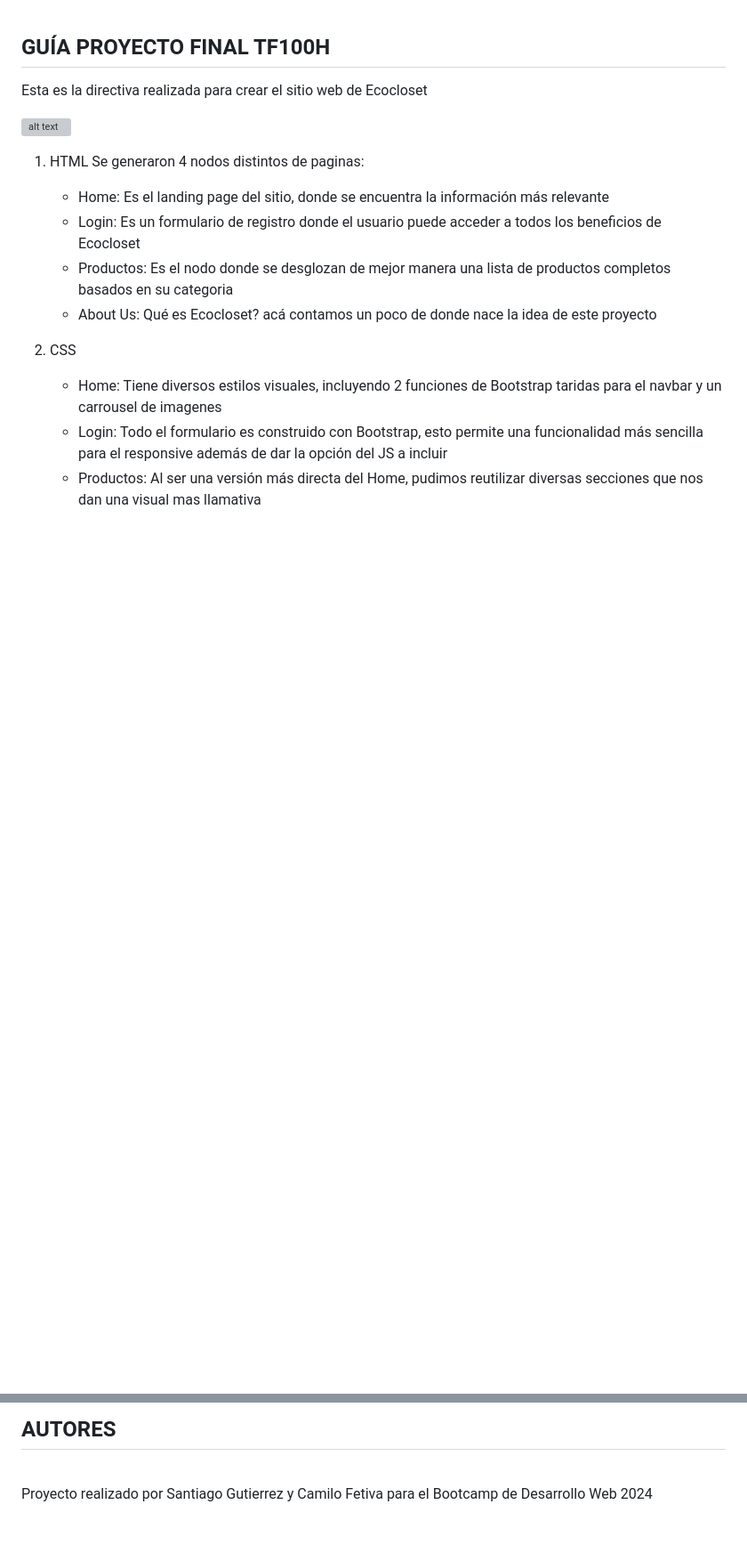
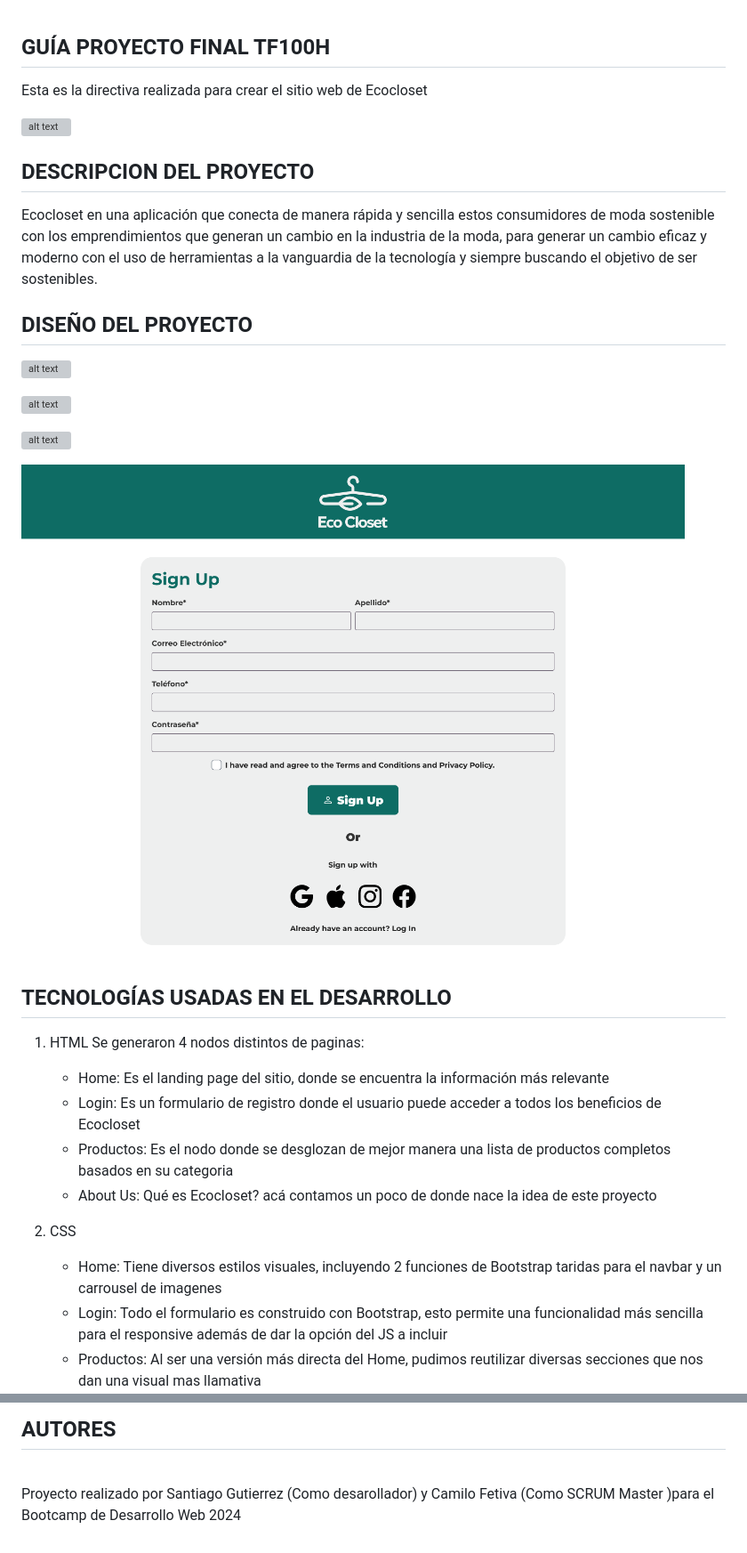
Before and after one commit to Camilo-Fetiva/Ecocloset_TF100H, a Markdown page: readme.md, 2 parts joined by grey strips. Shown: that part at 89% size. GitHub-like rendering; pictures changed too: SignUp.png (added); blank space fills up the shorter version; grey boxes are pictures that could not be loaded.

Commit message:
[actualizar] readme modificado

```diff
--- a/readme.md
+++ b/readme.md
@@ -4,6 +4,25 @@
 Esta es la directiva realizada para crear el sitio web de Ecocloset
 
 ![alt text](img-development.gif)
+
+## DESCRIPCION DEL PROYECTO
+
+Ecocloset en una aplicación que conecta de manera rápida y sencilla estos consumidores de moda sostenible con los emprendimientos que generan un cambio en la industria de la moda, para generar un cambio eficaz y moderno con el uso de herramientas a la vanguardia de la tecnología y siempre buscando el objetivo de ser sostenibles.
+
+## DISEÑO DEL PROYECTO
+
+![alt text](About.png)
+
+![alt text](Home.png)
+
+![alt text](<Lista Productos.png>)
+
+![alt text](SignUp.png)
+</br>
+</br>
+</br>
+
+## TECNOLOGÍAS USADAS EN EL DESARROLLO
 
 1. HTML
     Se generaron 4 nodos distintos de paginas:
@@ -23,4 +42,4 @@ Esta es la directiva realizada para crear el sitio web de Ecocloset
 
 
 ## AUTORES
-<br> Proyecto realizado por Santiago Gutierrez y Camilo Fetiva para el Bootcamp de Desarrollo Web 2024 </br>
+<br> Proyecto realizado por Santiago Gutierrez (Como desarollador) y Camilo Fetiva (Como SCRUM Master )para el Bootcamp de Desarrollo Web 2024 </br>
```
Also changed, not shown: 3 other files.
